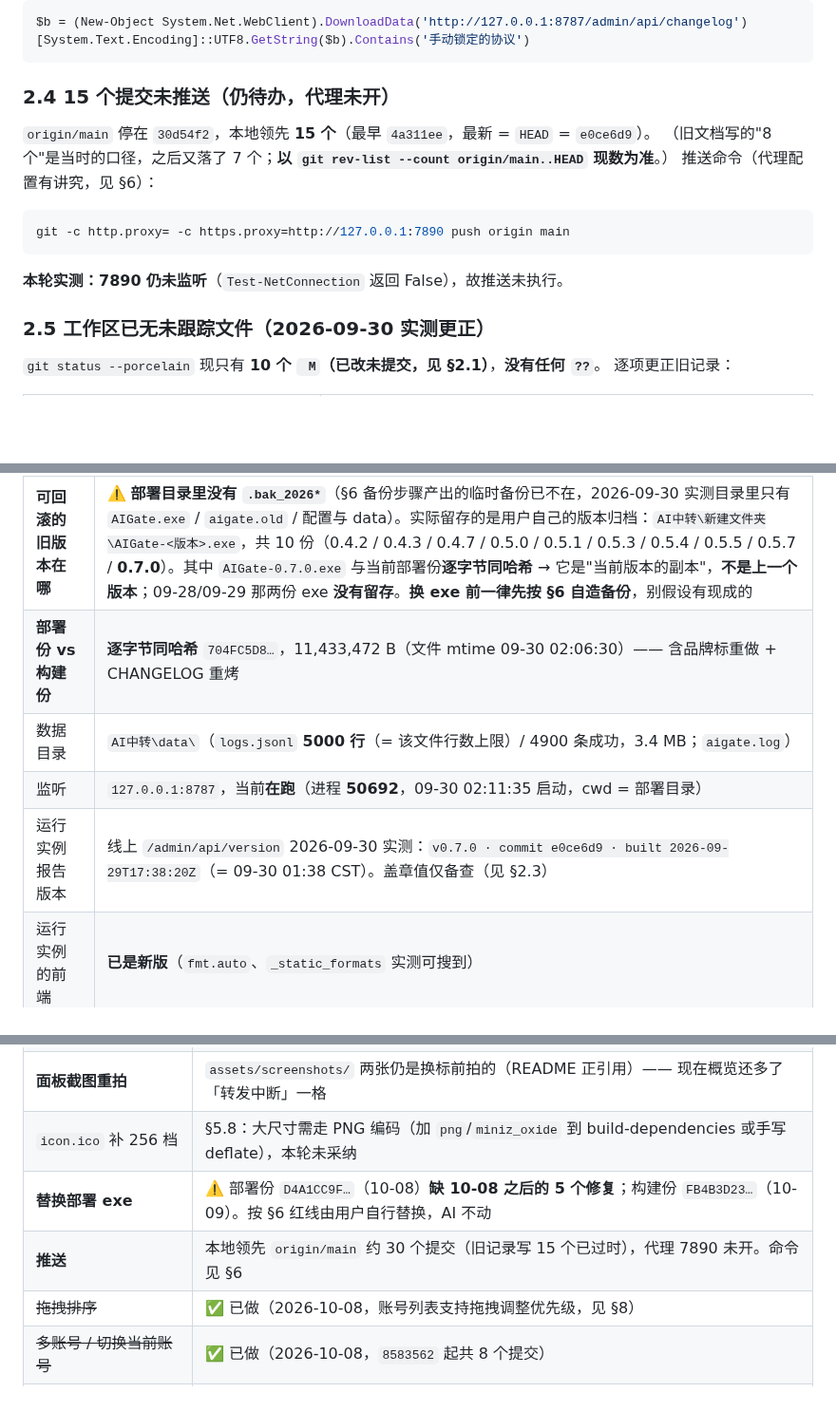
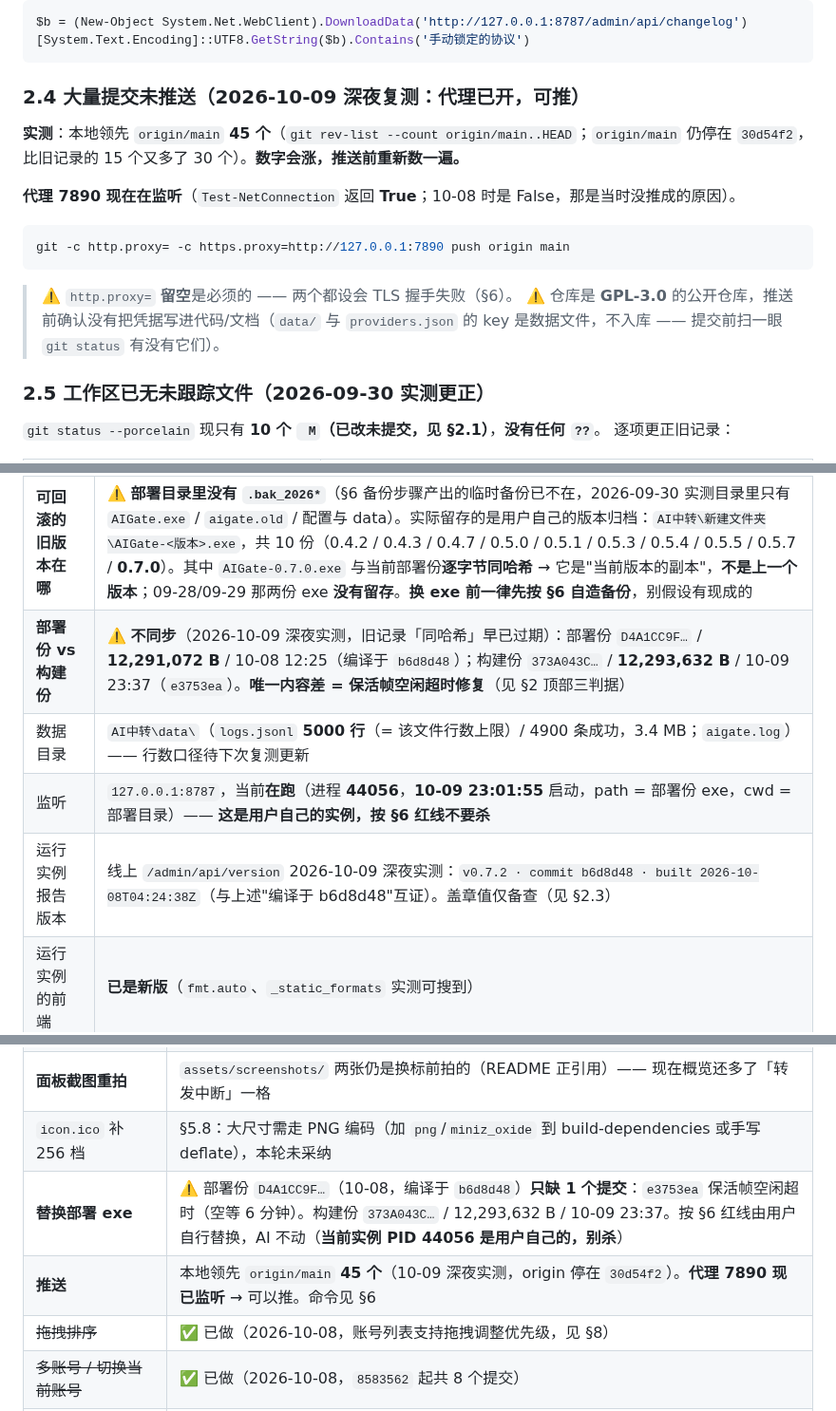
Before and after one commit to wonderfulaichen/AIGate, a Markdown page: HANDOFF.md, 3 parts joined by grey strips. Shown at 95% size. Rendered like a GitHub page; blank space fills up the shorter version.

````diff
--- a/HANDOFF.md
+++ b/HANDOFF.md
@@ -277,17 +287,20 @@ $b = (New-Object System.Net.WebClient).DownloadData('http://127.0.0.1:8787/admin
 [System.Text.Encoding]::UTF8.GetString($b).Contains('手动锁定的协议')
 ```
 
-### 2.4 15 个提交未推送（仍待办，代理未开）
+### 2.4 大量提交未推送（2026-10-09 深夜复测：代理已开，可推）
 
-`origin/main` 停在 `30d54f2`，本地领先 **15 个**（最早 `4a311ee`，最新 = `HEAD` = `e0ce6d9`）。
-（旧文档写的"8 个"是当时的口径，之后又落了 7 个；**以 `git rev-list --count origin/main..HEAD` 现数为准**。）
-推送命令（代理配置有讲究，见 §6）：
+**实测**：本地领先 `origin/main` **45 个**（`git rev-list --count origin/main..HEAD`；`origin/main`
+仍停在 `30d54f2`，比旧记录的 15 个又多了 30 个）。**数字会涨，推送前重新数一遍。**
+
+**代理 7890 现在在监听**（`Test-NetConnection` 返回 **True**；10-08 时是 False，那是当时没推成的原因）。
 
 ```powershell
 git -c http.proxy= -c https.proxy=http://127.0.0.1:7890 push origin main
 ```
 
-**本轮实测：7890 仍未监听**（`Test-NetConnection` 返回 False），故推送未执行。
+> ⚠️ `http.proxy=` **留空**是必须的 —— 两个都设会 TLS 握手失败（§6）。
+> ⚠️ 仓库是 **GPL-3.0** 的公开仓库，推送前确认没有把凭据写进代码/文档（`data/` 与 `providers.json`
+> 的 key 是数据文件，不入库 —— 提交前扫一眼 `git status` 有没有它们）。
 
 ### 2.5 工作区已无未跟踪文件（2026-09-30 实测更正）
 
@@ -339,10 +352,10 @@ git -c http.proxy= -c https.proxy=http://127.0.0.1:7890 push origin main
 | 部署目录 | `D:\Office software\Development Project\AI中转\` |
 | 部署 exe | `AI中转\AIGate.exe` |
 | **可回滚的旧版本在哪** | ⚠️ **部署目录里没有 `.bak_2026*`**（§6 备份步骤产出的临时备份已不在，2026-09-30 实测目录里只有 `AIGate.exe` / `aigate.old` / 配置与 data）。实际留存的是用户自己的版本归档：`AI中转\新建文件夹\AIGate-<版本>.exe`，共 10 份（0.4.2 / 0.4.3 / 0.4.7 / 0.5.0 / 0.5.1 / 0.5.3 / 0.5.4 / 0.5.5 / 0.5.7 / **0.7.0**）。其中 `AIGate-0.7.0.exe` 与当前部署份**逐字节同哈希** → 它是"当前版本的副本"，**不是上一个版本**；09-28/09-29 那两份 exe **没有留存**。**换 exe 前一律先按 §6 自造备份**，别假设有现成的 |
-| **部署份 vs 构建份** | **逐字节同哈希** `704FC5D8…`，11,433,472 B（文件 mtime 09-30 02:06:30）—— 含品牌标重做 + CHANGELOG 重烤 |
-| 数据目录 | `AI中转\data\`（`logs.jsonl` **5000 行**（= 该文件行数上限）/ 4900 条成功，3.4 MB；`aigate.log`） |
-| 监听 | `127.0.0.1:8787`，当前**在跑**（进程 **50692**，09-30 02:11:35 启动，cwd = 部署目录） |
-| 运行实例报告版本 | 线上 `/admin/api/version` 2026-09-30 实测：`v0.7.0 · commit e0ce6d9 · built 2026-09-29T17:38:20Z`（= 09-30 01:38 CST）。盖章值仅备查（见 §2.3） |
+| **部署份 vs 构建份** | ⚠️ **不同步**（2026-10-09 深夜实测，旧记录「同哈希」早已过期）：部署份 `D4A1CC9F…` / **12,291,072 B** / 10-08 12:25（编译于 `b6d8d48`）；构建份 `373A043C…` / **12,293,632 B** / 10-09 23:37（`e3753ea`）。**唯一内容差 = 保活帧空闲超时修复**（见 §2 顶部三判据） |
+| 数据目录 | `AI中转\data\`（`logs.jsonl` **5000 行**（= 该文件行数上限）/ 4900 条成功，3.4 MB；`aigate.log`）—— 行数口径待下次复测更新 |
+| 监听 | `127.0.0.1:8787`，当前**在跑**（进程 **44056**，**10-09 23:01:55** 启动，path = 部署份 exe，cwd = 部署目录）—— **这是用户自己的实例，按 §6 红线不要杀** |
+| 运行实例报告版本 | 线上 `/admin/api/version` 2026-10-09 深夜实测：`v0.7.2 · commit b6d8d48 · built 2026-10-08T04:24:38Z`（与上述"编译于 b6d8d48"互证）。盖章值仅备查（见 §2.3） |
 | 运行实例的前端 | **已是新版**（`fmt.auto`、`_static_formats` 实测可搜到） |
 | 运行实例的更新日志 | **两轮小节都在**（2026-09-30 线上实测，五个探针串全部 True）：`品牌标重做` / `闸门通路` / `手动锁定的协议` / `推理链省 token` / `清除金额相关表述` |
 | 已配供应商 | 7 家：`zen` `go` `deepseek` `Openrouter` `openAI-gpt` `ginka` `commandcodeAI`（共 652 个模型） |
@@ -895,8 +908,8 @@ git -c http.proxy= -c https.proxy=http://127.0.0.1:7890 push origin main
 | **② 额度进度** | 现在只知道配额窗口**何时结束**（`CycleEndTime`），不知道**本窗口已用多少 %**。可用 `logs.jsonl` 反推（zen-gate 的"限额时段追踪"思路），数据齐备 |
 | **面板截图重拍** | `assets/screenshots/` 两张仍是换标前拍的（README 正引用）—— 现在概览还多了「转发中断」一格 |
 | `icon.ico` 补 256 档 | §5.8：大尺寸需走 PNG 编码（加 `png`/`miniz_oxide` 到 build-dependencies 或手写 deflate），本轮未采纳 |
-| **替换部署 exe** | ⚠️ 部署份 `D4A1CC9F…`（10-08）**缺 10-08 之后的 5 个修复**；构建份 `FB4B3D23…`（10-09）。按 §6 红线由用户自行替换，AI 不动 |
-| **推送** | 本地领先 `origin/main` 约 30 个提交（旧记录写 15 个已过时），代理 7890 未开。命令见 §6 |
+| **替换部署 exe** | ⚠️ 部署份 `D4A1CC9F…`（10-08，编译于 `b6d8d48`）**只缺 1 个提交**：`e3753ea` 保活帧空闲超时（空等 6 分钟）。构建份 `373A043C…` / 12,293,632 B / 10-09 23:37。按 §6 红线由用户自行替换，AI 不动（**当前实例 PID 44056 是用户自己的，别杀**） |
+| **推送** | 本地领先 `origin/main` **45 个**（10-09 深夜实测，origin 停在 `30d54f2`）。**代理 7890 现已监听** → 可以推。命令见 §6 |
 | ~~拖拽排序~~ | ✅ 已做（2026-10-08，账号列表支持拖拽调整优先级，见 §8） |
 | ~~多账号 / 切换当前账号~~ | ✅ 已做（2026-10-08，`8583562` 起共 8 个提交） |
 | ~~buddy 多账号 / 续期~~ | ✅ 已做（逐账号续期 + 401 换号重试 + 身份指纹去重） |
````
Also changed, not shown: other parts of HANDOFF.md (+43 -8 lines).
